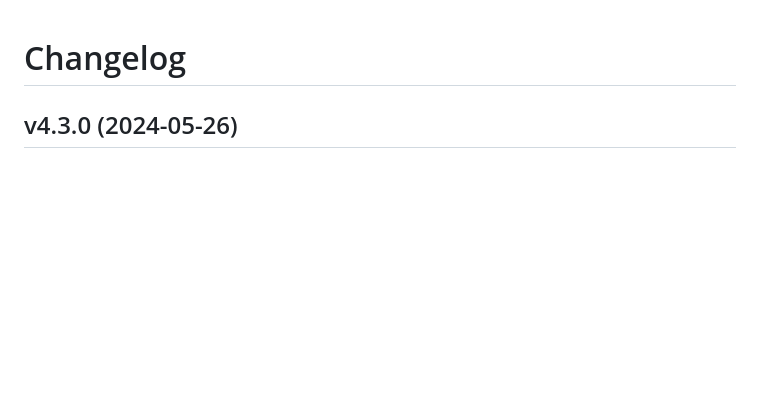
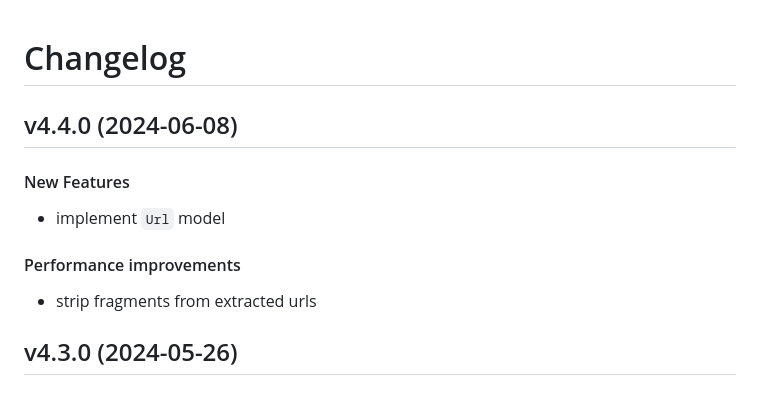
Before and after one commit to matt-manes/gruel, a Markdown page: CHANGELOG.md, the part around the change. GitHub-like rendering; blank space fills up the shorter version.

Commit message:
chore: update changelog

```diff
--- a/CHANGELOG.md
+++ b/CHANGELOG.md
@@ -1,4 +1,14 @@
 # Changelog
+
+## v4.4.0 (2024-06-08)
+
+#### New Features
+
+* implement `Url` model
+
+#### Performance improvements
+
+* strip fragments from extracted urls
 
 ## v4.3.0 (2024-05-26)
 
```
